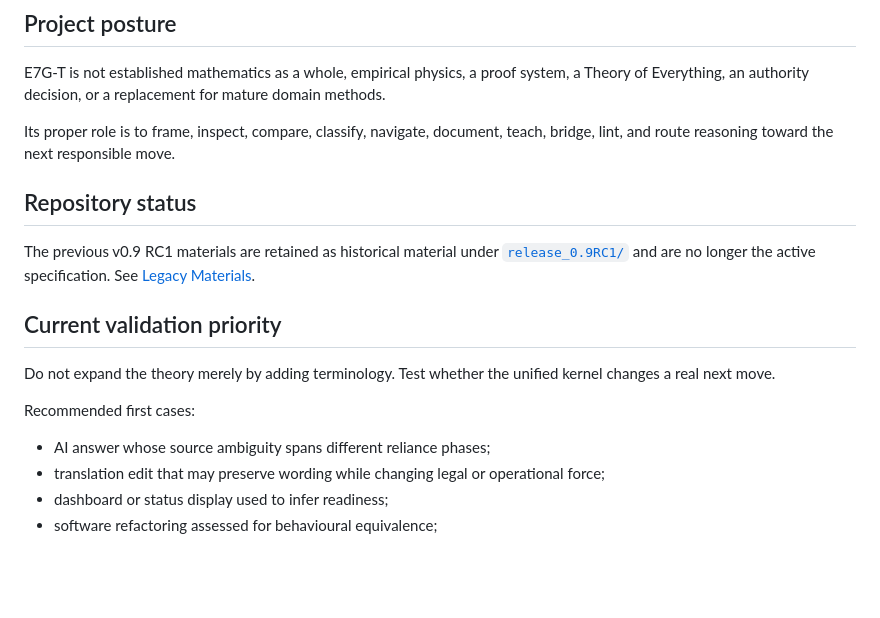
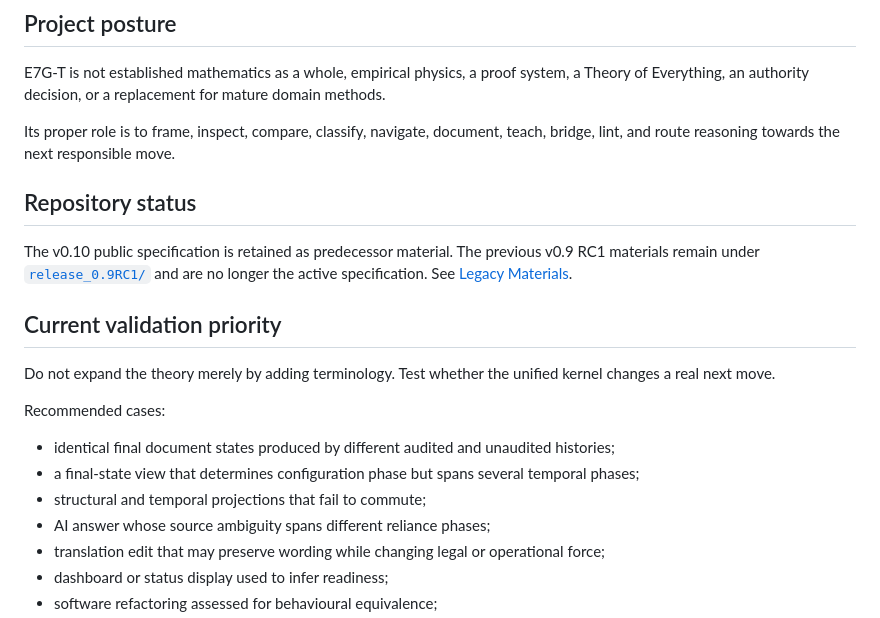
Before and after one commit to wingate-ag/E7G-T, a Markdown page: README.md, the part around one of its changes. GitHub-like rendering; blank space fills up the shorter version.

```diff
--- a/README.md
+++ b/README.md
@@ -70,18 +81,21 @@ PhaseCandidates_Q(v) = { [Γ]_Q | Γ ∈ Rec_π(v) }
 
 E7G-T is not established mathematics as a whole, empirical physics, a proof system, a Theory of Everything, an authority decision, or a replacement for mature domain methods.
 
-Its proper role is to frame, inspect, compare, classify, navigate, document, teach, bridge, lint, and route reasoning toward the next responsible move.
+Its proper role is to frame, inspect, compare, classify, navigate, document, teach, bridge, lint, and route reasoning towards the next responsible move.
 
 ## Repository status
 
-The previous v0.9 RC1 materials are retained as historical material under [`release_0.9RC1/`](release_0.9RC1/) and are no longer the active specification. See [Legacy Materials](legacy/README.md).
+The v0.10 public specification is retained as predecessor material. The previous v0.9 RC1 materials remain under [`release_0.9RC1/`](release_0.9RC1/) and are no longer the active specification. See [Legacy Materials](legacy/README.md).
 
 ## Current validation priority
 
 Do not expand the theory merely by adding terminology. Test whether the unified kernel changes a real next move.
 
-Recommended first cases:
+Recommended cases:
 
+- identical final document states produced by different audited and unaudited histories;
+- a final-state view that determines configuration phase but spans several temporal phases;
+- structural and temporal projections that fail to commute;
 - AI answer whose source ambiguity spans different reliance phases;
 - translation edit that may preserve wording while changing legal or operational force;
 - dashboard or status display used to infer readiness;
```
Also changed, not shown: other parts of README.md (+43 -32 lines).
